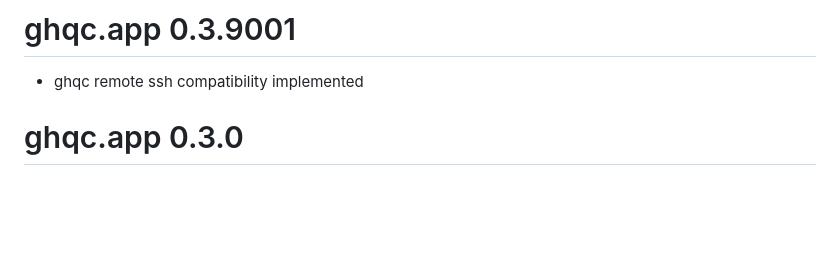
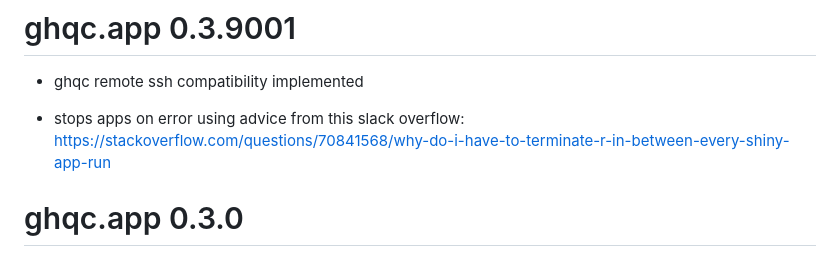
Before and after one commit to A2-ai/ghqc.app, a Markdown page: NEWS.md, the part around the change. Drawn GitHub-style; blank space fills up the shorter version.

```diff
--- a/NEWS.md
+++ b/NEWS.md
@@ -1,6 +1,8 @@
 # ghqc.app 0.3.9001
 
 - ghqc remote ssh compatibility implemented
+
+- stops apps on error using advice from this slack overflow: https://stackoverflow.com/questions/70841568/why-do-i-have-to-terminate-r-in-between-every-shiny-app-run
 
 # ghqc.app 0.3.0
 
```
